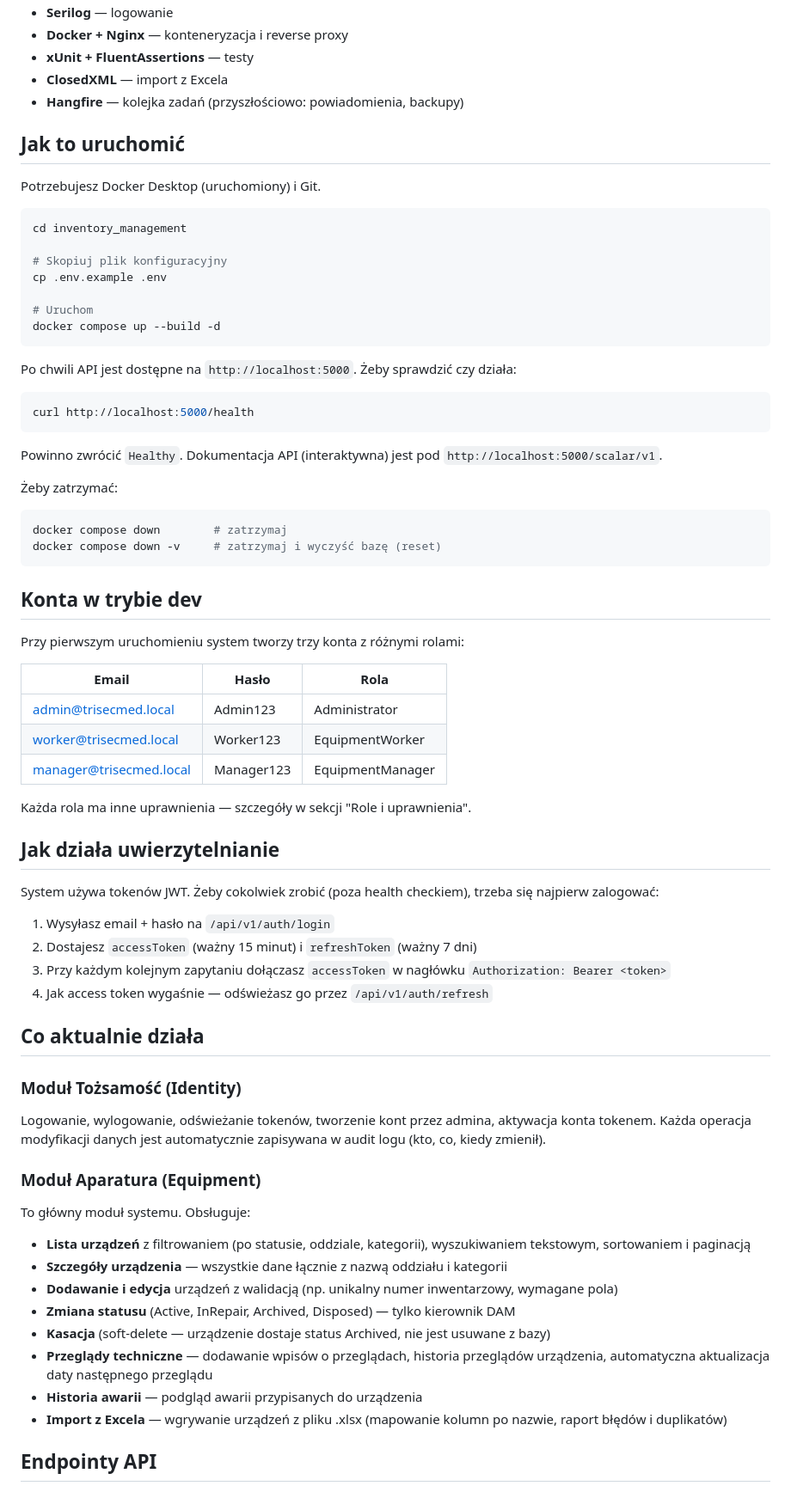
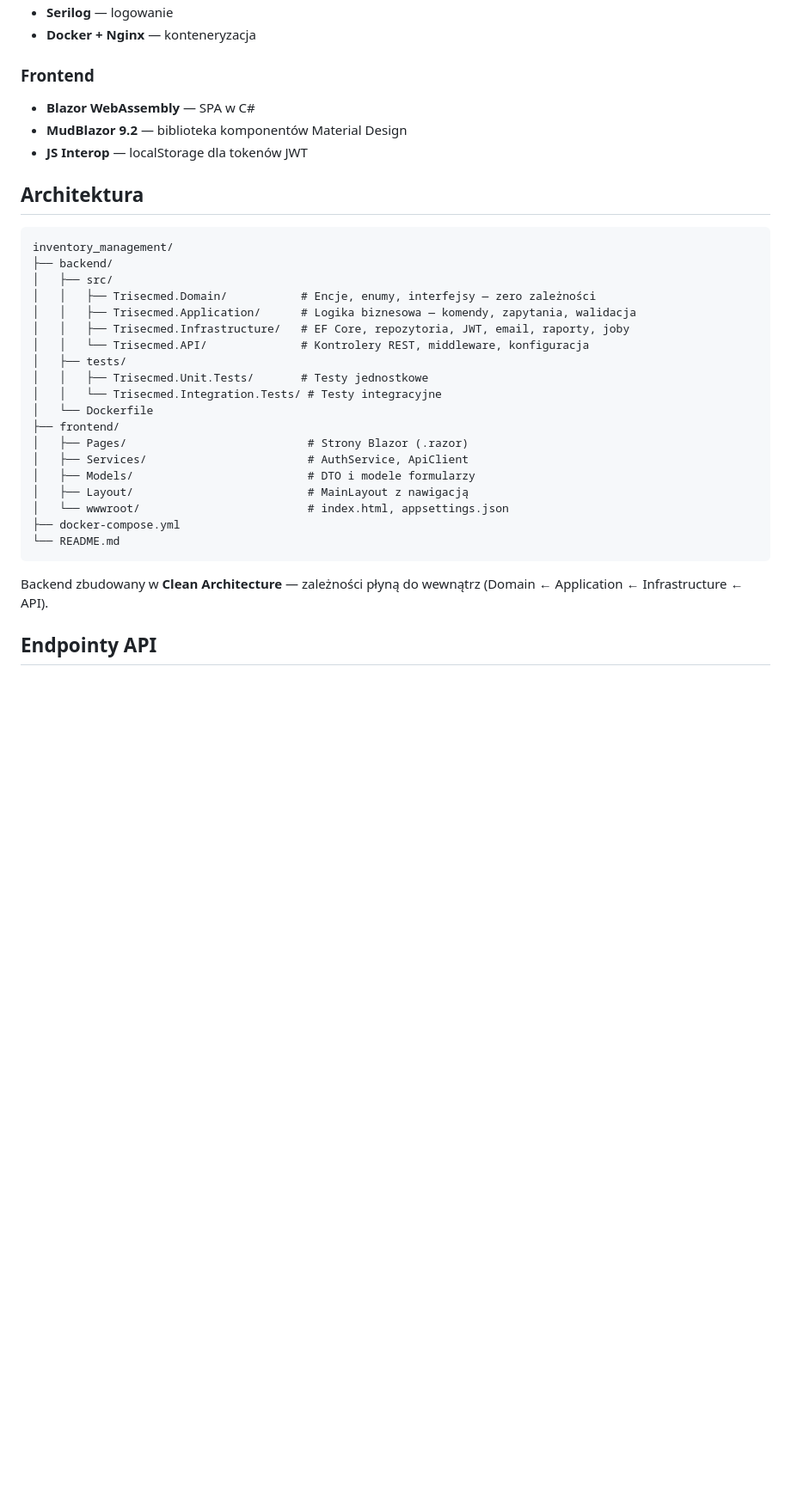
Before and after one commit to DragonMaxxx/inventory_management, a Markdown page: README.md, the part around one of its changes. Shown at 86% size. Rendered like a GitHub page; blank space fills up the shorter version.

````diff
--- a/README.md
+++ b/README.md
@@ -22,77 +129,36 @@ Trisecmed to system, który zbiera to wszystko w jedno miejsce. Zamiast Exceli,
 - **Serilog** — logowanie
-- **Docker + Nginx** — konteneryzacja i reverse proxy
-- **xUnit + FluentAssertions** — testy
-- **ClosedXML** — import z Excela
-- **Hangfire** — kolejka zadań (przyszłościowo: powiadomienia, backupy)
+- **Docker + Nginx** — konteneryzacja
 
-## Jak to uruchomić
+### Frontend
+- **Blazor WebAssembly** — SPA w C#
+- **MudBlazor 9.2** — biblioteka komponentów Material Design
+- **JS Interop** — localStorage dla tokenów JWT
 
-Potrzebujesz Docker Desktop (uruchomiony) i Git.
+## Architektura
 
-```bash
-cd inventory_management
-
-# Skopiuj plik konfiguracyjny
-cp .env.example .env
-
-# Uruchom
-docker compose up --build -d
+```
+inventory_management/
+├── backend/
+│   ├── src/
+│   │   ├── Trisecmed.Domain/           # Encje, enumy, interfejsy — zero zależności
+│   │   ├── Trisecmed.Application/      # Logika biznesowa — komendy, zapytania, walidacja
+│   │   ├── Trisecmed.Infrastructure/   # EF Core, repozytoria, JWT, email, raporty, joby
+│   │   └── Trisecmed.API/              # Kontrolery REST, middleware, konfiguracja
+│   ├── tests/
+│   │   ├── Trisecmed.Unit.Tests/       # Testy jednostkowe
+│   │   └── Trisecmed.Integration.Tests/ # Testy integracyjne
+│   └── Dockerfile
+├── frontend/
+│   ├── Pages/                           # Strony Blazor (.razor)
+│   ├── Services/                        # AuthService, ApiClient
+│   ├── Models/                          # DTO i modele formularzy
+│   ├── Layout/                          # MainLayout z nawigacją
+│   └── wwwroot/                         # index.html, appsettings.json
+├── docker-compose.yml
+└── README.md
 ```
 
-Po chwili API jest dostępne na `http://localhost:5000`. Żeby sprawdzić czy działa:
-
-```bash
-curl http://localhost:5000/health
-```
-
-Powinno zwrócić `Healthy`. Dokumentacja API (interaktywna) jest pod `http://localhost:5000/scalar/v1`.
-
-Żeby zatrzymać:
-
-```bash
-docker compose down        # zatrzymaj
-docker compose down -v     # zatrzymaj i wyczyść bazę (reset)
-```
-
-## Konta w trybie dev
-
-Przy pierwszym uruchomieniu system tworzy trzy konta z różnymi rolami:
-
-| Email | Hasło | Rola |
-|-------|-------|------|
-| admin@trisecmed.local | Admin123 | Administrator |
-| worker@trisecmed.local | Worker123 | EquipmentWorker |
-| manager@trisecmed.local | Manager123 | EquipmentManager |
-
-Każda rola ma inne uprawnienia — szczegóły w sekcji "Role i uprawnienia".
-
-## Jak działa uwierzytelnianie
-
-System używa tokenów JWT. Żeby cokolwiek zrobić (poza health checkiem), trzeba się najpierw zalogować:
-
-1. Wysyłasz email + hasło na `/api/v1/auth/login`
-2. Dostajesz `accessToken` (ważny 15 minut) i `refreshToken` (ważny 7 dni)
-3. Przy każdym kolejnym zapytaniu dołączasz `accessToken` w nagłówku `Authorization: Bearer <token>`
-4. Jak access token wygaśnie — odświeżasz go przez `/api/v1/auth/refresh`
-
-## Co aktualnie działa
-
-### Moduł Tożsamość (Identity)
-
-Logowanie, wylogowanie, odświeżanie tokenów, tworzenie kont przez admina, aktywacja konta tokenem. Każda operacja modyfikacji danych jest automatycznie zapisywana w audit logu (kto, co, kiedy zmienił).
-
-### Moduł Aparatura (Equipment)
-
-To główny moduł systemu. Obsługuje:
-
-- **Lista urządzeń** z filtrowaniem (po statusie, oddziale, kategorii), wyszukiwaniem tekstowym, sortowaniem i paginacją
-- **Szczegóły urządzenia** — wszystkie dane łącznie z nazwą oddziału i kategorii
-- **Dodawanie i edycja** urządzeń z walidacją (np. unikalny numer inwentarzowy, wymagane pola)
-- **Zmiana statusu** (Active, InRepair, Archived, Disposed) — tylko kierownik DAM
-- **Kasacja** (soft-delete — urządzenie dostaje status Archived, nie jest usuwane z bazy)
-- **Przeglądy techniczne** — dodawanie wpisów o przeglądach, historia przeglądów urządzenia, automatyczna aktualizacja daty następnego przeglądu
-- **Historia awarii** — podgląd awarii przypisanych do urządzenia
-- **Import z Excela** — wgrywanie urządzeń z pliku .xlsx (mapowanie kolumn po nazwie, raport błędów i duplikatów)
+Backend zbudowany w **Clean Architecture** — zależności płyną do wewnątrz (Domain ← Application ← Infrastructure ← API).
 
 ## Endpointy API
 
````
Also changed, not shown: other parts of README.md (+198 -99 lines).
